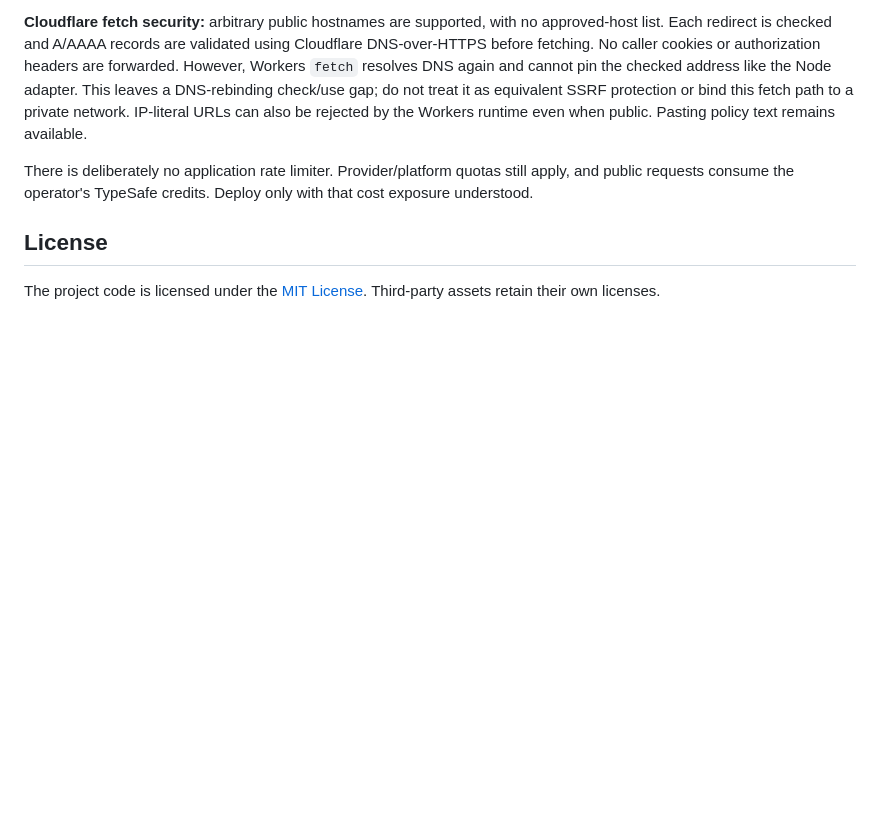
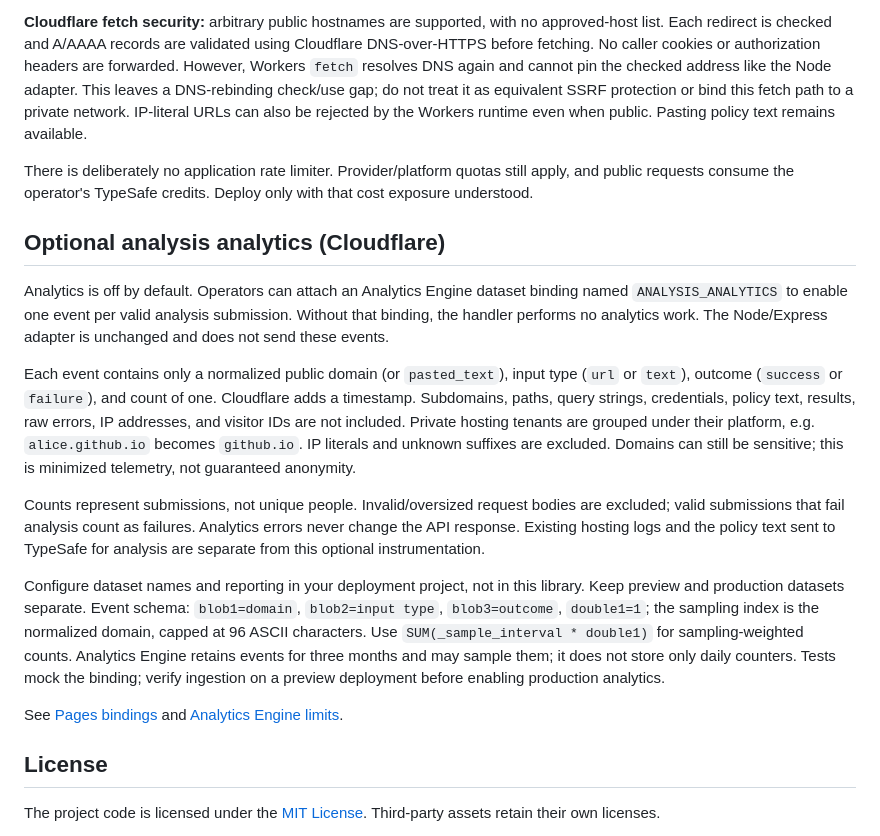
Before and after one commit to thenewpotato/privacy-facts, a Markdown page: README.md, the part around the change. Rendered like a GitHub page; blank space fills up the shorter version.

Commit message:
docs: explain opt-in analysis telemetry
Document the event contract, retained fields, exclusions, sampling and operator-owned dataset configuration.

```diff
--- a/README.md
+++ b/README.md
@@ -101,6 +101,38 @@ For hosted Pages, configure `TYPESAFE_API_KEY` as a secret and optionally set `T
 
 There is deliberately no application rate limiter. Provider/platform quotas still apply, and public requests consume the operator's TypeSafe credits. Deploy only with that cost exposure understood.
 
+## Optional analysis analytics (Cloudflare)
+
+Analytics is off by default. Operators can attach an Analytics Engine dataset
+binding named `ANALYSIS_ANALYTICS` to enable one event per valid analysis
+submission. Without that binding, the handler performs no analytics work.
+The Node/Express adapter is unchanged and does not send these events.
+
+Each event contains only a normalized public domain (or `pasted_text`), input
+type (`url` or `text`), outcome (`success` or `failure`), and count of one.
+Cloudflare adds a timestamp. Subdomains, paths, query strings, credentials,
+policy text, results, raw errors, IP addresses, and visitor IDs are not included.
+Private hosting tenants are grouped under their platform, e.g. `alice.github.io`
+becomes `github.io`. IP literals and unknown suffixes are excluded. Domains can
+still be sensitive; this is minimized telemetry, not guaranteed anonymity.
+
+Counts represent submissions, not unique people. Invalid/oversized request bodies
+are excluded; valid submissions that fail analysis count as failures. Analytics
+errors never change the API response. Existing hosting logs and the policy text
+sent to TypeSafe for analysis are separate from this optional instrumentation.
+
+Configure dataset names and reporting in your deployment project, not in this
+library. Keep preview and production datasets separate. Event schema:
+`blob1=domain`, `blob2=input type`, `blob3=outcome`, `double1=1`;
+the sampling index is the normalized domain, capped at 96 ASCII characters.
+Use `SUM(_sample_interval * double1)` for sampling-weighted counts.
+Analytics Engine retains events for three months and may sample them; it does
+not store only daily counters. Tests mock the binding; verify ingestion on a
+preview deployment before enabling production analytics.
+
+See [Pages bindings](https://developers.cloudflare.com/pages/functions/bindings/#analytics-engine)
+and [Analytics Engine limits](https://developers.cloudflare.com/analytics/analytics-engine/limits/).
+
 ## License
 
 The project code is licensed under the [MIT License](LICENSE). Third-party assets retain their own licenses.
```
